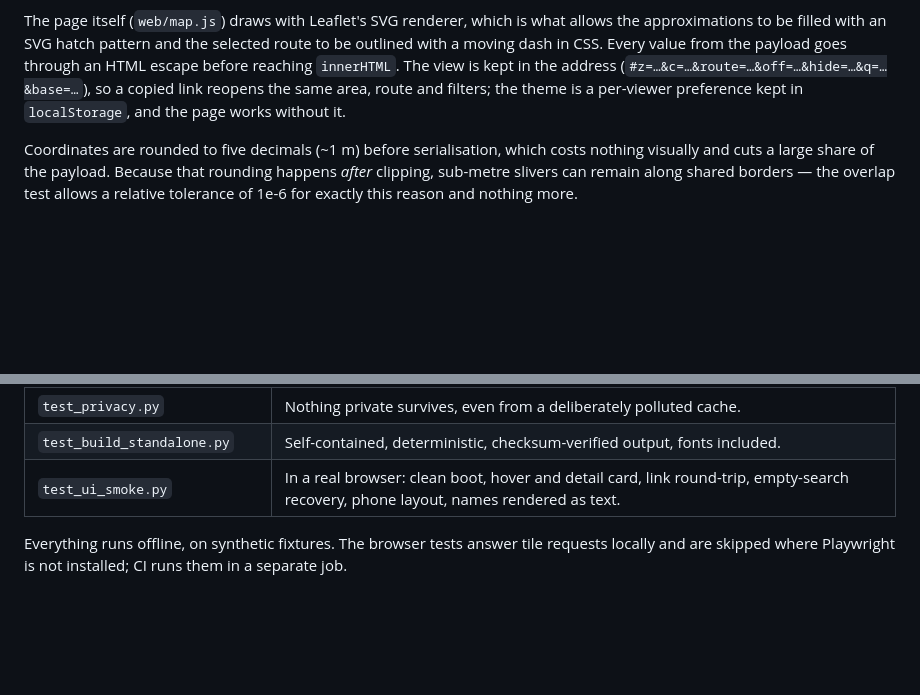
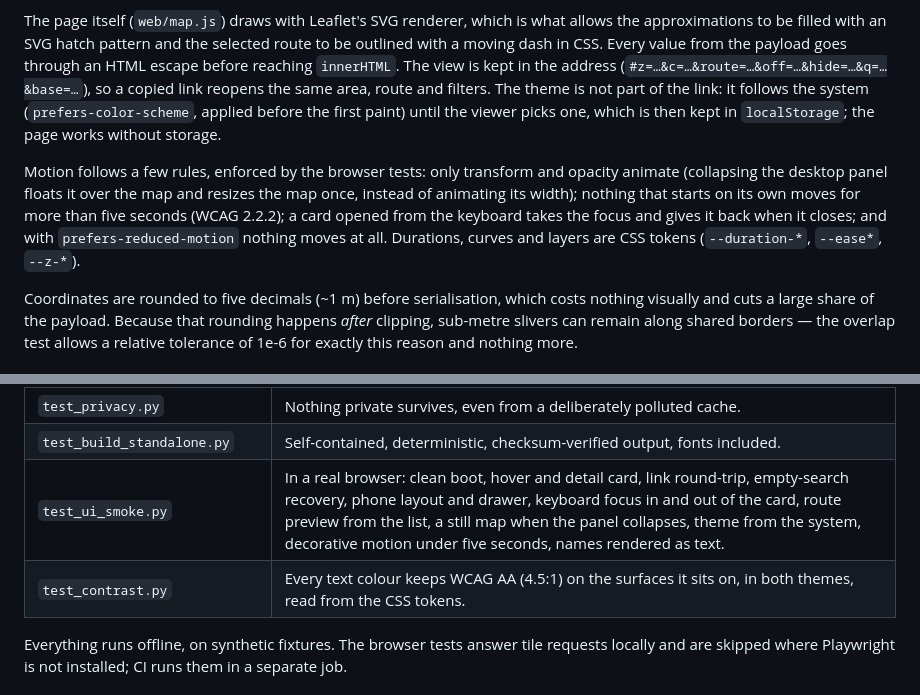
Before and after one commit to JvFaraco/mapaderotas, a Markdown page: docs/architecture.md, 2 parts joined by grey strips. GitHub-like rendering; blank space fills up the shorter version.

```diff
--- a/docs/architecture.md
+++ b/docs/architecture.md
@@ -187,8 +187,18 @@ what allows the approximations to be filled with an SVG hatch pattern and the
 selected route to be outlined with a moving dash in CSS. Every value from the
 payload goes through an HTML escape before reaching `innerHTML`. The view is
 kept in the address (`#z=…&c=…&route=…&off=…&hide=…&q=…&base=…`), so a copied
-link reopens the same area, route and filters; the theme is a per-viewer
-preference kept in `localStorage`, and the page works without it.
+link reopens the same area, route and filters. The theme is not part of the
+link: it follows the system (`prefers-color-scheme`, applied before the first
+paint) until the viewer picks one, which is then kept in `localStorage`; the
+page works without storage.
+
+Motion follows a few rules, enforced by the browser tests: only transform and
+opacity animate (collapsing the desktop panel floats it over the map and
+resizes the map once, instead of animating its width); nothing that starts on
+its own moves for more than five seconds (WCAG 2.2.2); a card opened from the
+keyboard takes the focus and gives it back when it closes; and with
+`prefers-reduced-motion` nothing moves at all. Durations, curves and layers
+are CSS tokens (`--duration-*`, `--ease*`, `--z-*`).
 
 Coordinates are rounded to five decimals (~1 m) before serialisation, which
 costs nothing visually and cuts a large share of the payload. Because that
@@ -210,7 +220,8 @@ Tests are organised by invariant rather than by file:
 | `test_overlap_clipping.py` | No two specialists share area, before and after a full build. |
 | `test_privacy.py` | Nothing private survives, even from a deliberately polluted cache. |
 | `test_build_standalone.py` | Self-contained, deterministic, checksum-verified output, fonts included. |
-| `test_ui_smoke.py` | In a real browser: clean boot, hover and detail card, link round-trip, empty-search recovery, phone layout, names rendered as text. |
+| `test_ui_smoke.py` | In a real browser: clean boot, hover and detail card, link round-trip, empty-search recovery, phone layout and drawer, keyboard focus in and out of the card, route preview from the list, a still map when the panel collapses, theme from the system, decorative motion under five seconds, names rendered as text. |
+| `test_contrast.py` | Every text colour keeps WCAG AA (4.5:1) on the surfaces it sits on, in both themes, read from the CSS tokens. |
 
 Everything runs offline, on synthetic fixtures. The browser tests answer tile
 requests locally and are skipped where Playwright is not installed; CI runs
```
Also changed, not shown: README.md (+18 -9 lines), docs/assets/demo.gif, docs/assets/overview.png, 6 other files.
